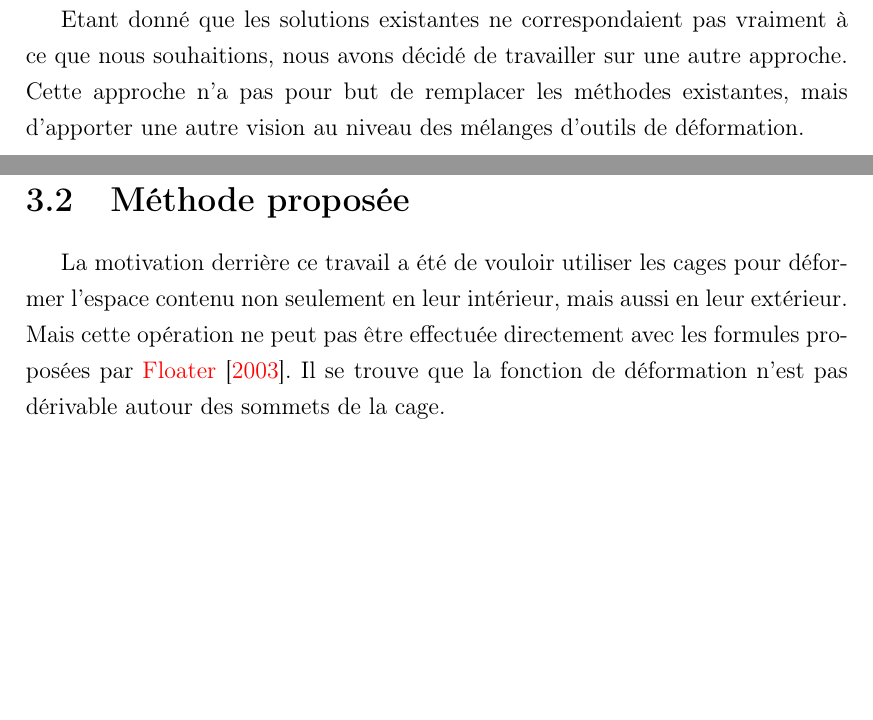
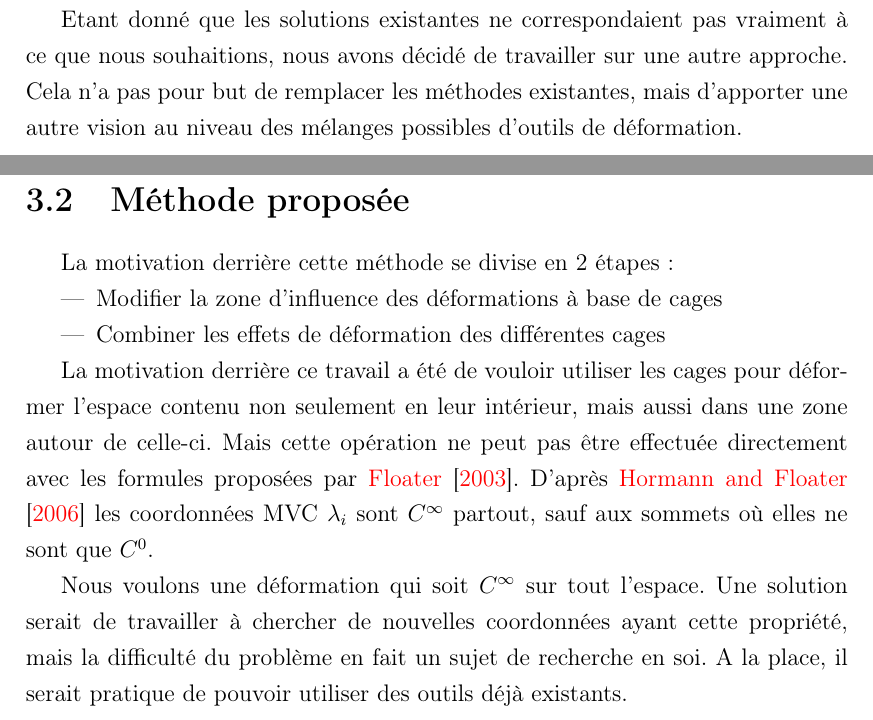
Before and after one commit to abletterer/MastersThesis, a LaTeX thesis (Rapport/thesis.tex, which reads Rapport/Chapter3/chapter3.tex): two parts of pages 18 and 19 of 23, joined at a grey line, cut so that both start at the same text, the shorter picture padded with empty space. Compiled offline with pdfLaTeX.

Commit message:
Refonte du chapitre sur la méthode implémentée

```diff
--- a/Rapport/Chapter3/chapter3.tex
+++ b/Rapport/Chapter3/chapter3.tex
@@ -64,16 +64,30 @@ création de celles-ci.
 
 Etant donné que les solutions existantes ne correspondaient pas vraiment à ce
 que nous souhaitions, nous avons décidé de travailler sur une autre approche.
-Cette approche n'a pas pour but de remplacer les méthodes existantes, mais
-d'apporter une autre vision au niveau des mélanges d'outils de déformation.
+Cela n'a pas pour but de remplacer les méthodes existantes, mais d'apporter une
+autre vision au niveau des mélanges possibles d'outils de déformation.
 
 \section{Méthode proposée}
 
+La motivation derrière cette méthode se divise en 2 étapes :
+
+\begin{itemize}
+\item Modifier la zone d'influence des déformations à base de cages
+\item Combiner les effets de déformation des différentes cages
+\end{itemize}
+
 La motivation derrière ce travail a été de vouloir utiliser les cages pour
-déformer l'espace contenu non seulement en leur intérieur, mais aussi en leur
-extérieur. Mais cette opération ne peut pas être effectuée directement avec les
-formules proposées par \cite{Flo03}. Il se trouve que la fonction de déformation
-n'est pas dérivable autour des sommets de la cage.
+déformer l'espace contenu non seulement en leur intérieur, mais aussi dans une
+zone autour de celle-ci. Mais cette opération ne peut pas être effectuée
+directement avec les formules proposées par \cite{Flo03}. D'après \cite{HF06}
+les coordonnées MVC $\lambda_i$ sont $C^{\infty}$ partout, sauf aux sommets où
+elles ne sont que $C^0$.
+
+Nous voulons une déformation qui soit $C^{\infty}$ sur tout l'espace. Une
+solution serait de travailler à chercher de nouvelles coordonnées ayant cette
+propriété, mais la difficulté du problème en fait un sujet de recherche en
+soi. A la place, il serait pratique de pouvoir utiliser des outils déjà
+existants.
 
 % \section{Cheminement de l'article}
 % Dans un premier temps, nous avons voulu reproduire le cheminement de
```
